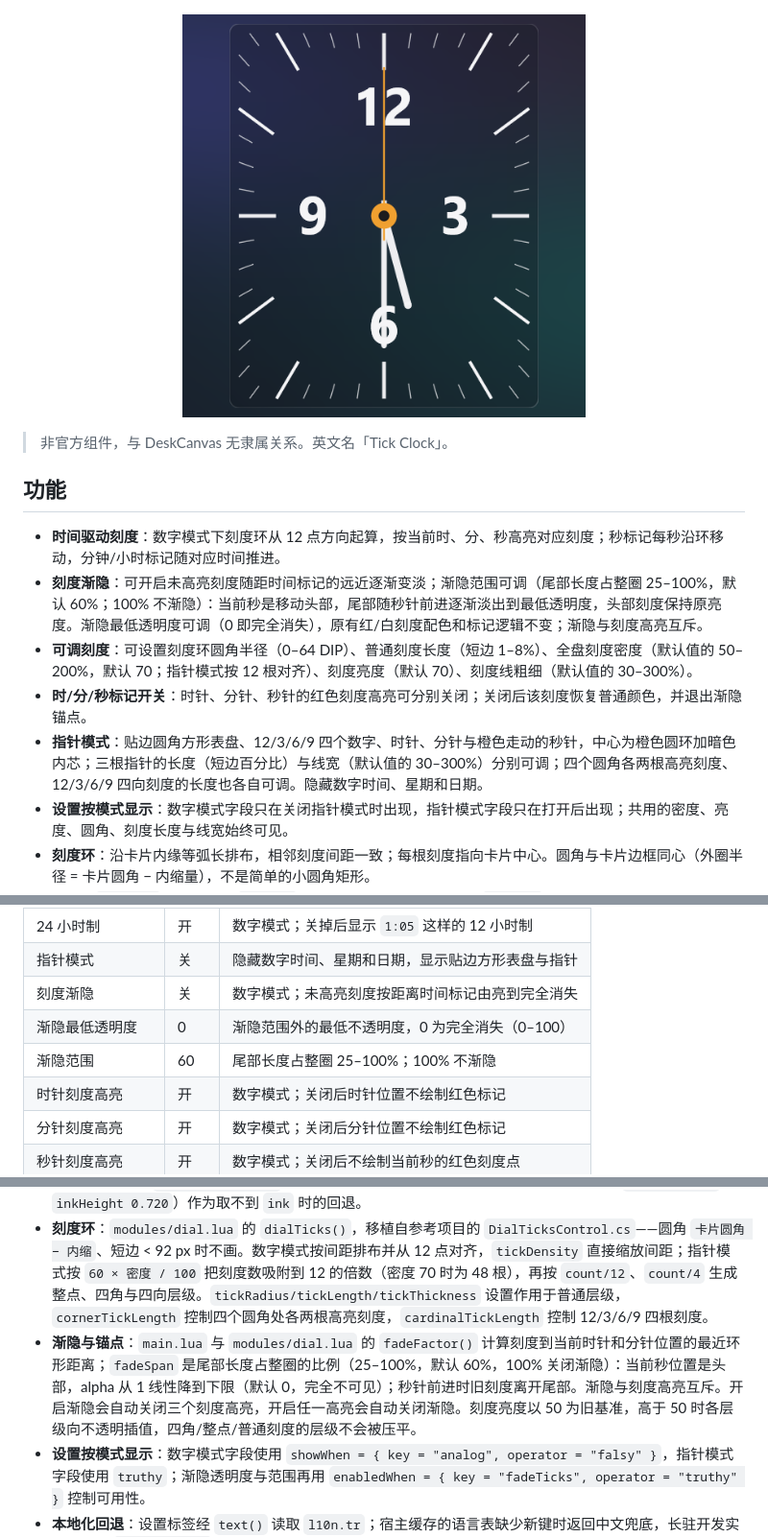
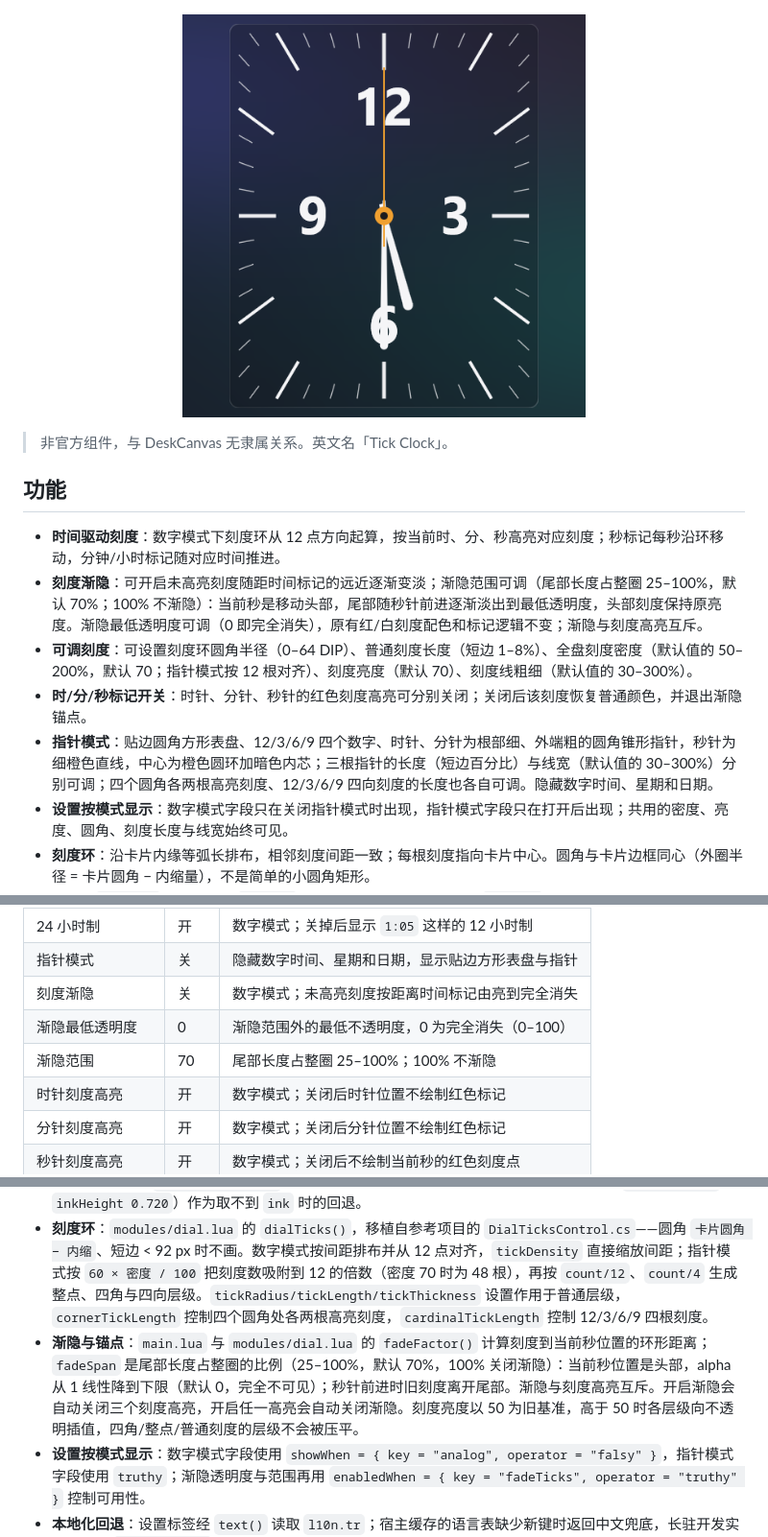
Before and after one commit to yunshujing/snowdesktop-tick-clock, a Markdown page: README.md, 3 parts joined by grey strips. Shown at 96% size. Drawn GitHub-style; pictures changed too: previews/analog-4x4.png.

Commit message:
Tick Clock 1.2.3: tapered hands, restored thickness settings, fade 70

```diff
--- a/README.md
+++ b/README.md
@@ -11,10 +11,10 @@
 ## 功能
 
 - **时间驱动刻度**：数字模式下刻度环从 12 点方向起算，按当前时、分、秒高亮对应刻度；秒标记每秒沿环移动，分钟/小时标记随对应时间推进。
-- **刻度渐隐**：可开启未高亮刻度随距时间标记的远近逐渐变淡；渐隐范围可调（尾部长度占整圈 25–100%，默认 60%；100% 不渐隐）：当前秒是移动头部，尾部随秒针前进逐渐淡出到最低透明度，头部刻度保持原亮度。渐隐最低透明度可调（0 即完全消失），原有红/白刻度配色和标记逻辑不变；渐隐与刻度高亮互斥。
+- **刻度渐隐**：可开启未高亮刻度随距时间标记的远近逐渐变淡；渐隐范围可调（尾部长度占整圈 25–100%，默认 70%；100% 不渐隐）：当前秒是移动头部，尾部随秒针前进逐渐淡出到最低透明度，头部刻度保持原亮度。渐隐最低透明度可调（0 即完全消失），原有红/白刻度配色和标记逻辑不变；渐隐与刻度高亮互斥。
 - **可调刻度**：可设置刻度环圆角半径（0–64 DIP）、普通刻度长度（短边 1–8%）、全盘刻度密度（默认值的 50–200%，默认 70；指针模式按 12 根对齐）、刻度亮度（默认 70）、刻度线粗细（默认值的 30–300%）。
 - **时/分/秒标记开关**：时针、分针、秒针的红色刻度高亮可分别关闭；关闭后该刻度恢复普通颜色，并退出渐隐锚点。
-- **指针模式**：贴边圆角方形表盘、12/3/6/9 四个数字、时针、分针与橙色走动的秒针，中心为橙色圆环加暗色内芯；三根指针的长度（短边百分比）与线宽（默认值的 30–300%）分别可调；四个圆角各两根高亮刻度、12/3/6/9 四向刻度的长度也各自可调。隐藏数字时间、星期和日期。
+- **指针模式**：贴边圆角方形表盘、12/3/6/9 四个数字、时针、分针为根部细、外端粗的圆角锥形指针，秒针为细橙色直线，中心为橙色圆环加暗色内芯；三根指针的长度（短边百分比）与线宽（默认值的 30–300%）分别可调；四个圆角各两根高亮刻度、12/3/6/9 四向刻度的长度也各自可调。隐藏数字时间、星期和日期。
 - **设置按模式显示**：数字模式字段只在关闭指针模式时出现，指针模式字段只在打开后出现；共用的密度、亮度、圆角、刻度长度与线宽始终可见。
 - **刻度环**：沿卡片内缘等弧长排布，相邻刻度间距一致；每根刻度指向卡片中心。圆角与卡片边框同心（外圈半径 = 卡片圆角 − 内缩量），不是简单的小圆角矩形。
 - **星期**：`周日…周六`（中文）或 `SUN…SAT`（英文），固定参考图的红色 `#EE3B33`。
@@ -54,7 +54,7 @@
 | 指针模式 | 关 | 隐藏数字时间、星期和日期，显示贴边方形表盘与指针 |
 | 刻度渐隐 | 关 | 数字模式；未高亮刻度按距离时间标记由亮到完全消失 |
 | 渐隐最低透明度 | 0 | 渐隐范围外的最低不透明度，0 为完全消失（0–100） |
-| 渐隐范围 | 60 | 尾部长度占整圈 25–100%；100% 不渐隐 |
+| 渐隐范围 | 70 | 尾部长度占整圈 25–100%；100% 不渐隐 |
 | 时针刻度高亮 | 开 | 数字模式；关闭后时针位置不绘制红色标记 |
 | 分针刻度高亮 | 开 | 数字模式；关闭后分针位置不绘制红色标记 |
 | 秒针刻度高亮 | 开 | 数字模式；关闭后不绘制当前秒的红色刻度点 |
@@ -85,7 +85,7 @@
 - **字体**：内嵌 Bebas Neue（SIL OFL 1.1）。宿主的默认字面太宽，方卡上会显得空。字体句柄在入口阶段加载，`setup()` 里再取会触发 `loadPhaseRequired`。
 - **时间定位**：在 `render()` 里用 `draw.measureText(text, 100, 0, bold, font).ink` 拿到真实字形盒，按它缩放和居中；`modules/dial.lua` 里保留一份逐字 TTF 度量（advance / xMin / xMax、`inkTop 0.223`、`inkHeight 0.720`）作为取不到 `ink` 时的回退。
 - **刻度环**：`modules/dial.lua` 的 `dialTicks()`，移植自参考项目的 `DialTicksControl.cs`——圆角 `卡片圆角 − 内缩`、短边 < 92 px 时不画。数字模式按间距排布并从 12 点对齐，`tickDensity` 直接缩放间距；指针模式按 `60 × 密度 / 100` 把刻度数吸附到 12 的倍数（密度 70 时为 48 根），再按 `count/12`、`count/4` 生成整点、四角与四向层级。`tickRadius/tickLength/tickThickness` 设置作用于普通层级，`cornerTickLength` 控制四个圆角处各两根高亮刻度，`cardinalTickLength` 控制 12/3/6/9 四根刻度。
-- **渐隐与锚点**：`main.lua` 与 `modules/dial.lua` 的 `fadeFactor()` 计算刻度到当前时针和分针位置的最近环形距离；`fadeSpan` 是尾部长度占整圈的比例（25–100%，默认 60%，100% 关闭渐隐）：当前秒位置是头部，alpha 从 1 线性降到下限（默认 0，完全不可见）；秒针前进时旧刻度离开尾部。渐隐与刻度高亮互斥。开启渐隐会自动关闭三个刻度高亮，开启任一高亮会自动关闭渐隐。刻度亮度以 50 为旧基准，高于 50 时各层级向不透明插值，四角/整点/普通刻度的层级不会被压平。
+- **渐隐与锚点**：`main.lua` 与 `modules/dial.lua` 的 `fadeFactor()` 计算刻度到当前秒位置的环形距离；`fadeSpan` 是尾部长度占整圈的比例（25–100%，默认 70%，100% 关闭渐隐）：当前秒位置是头部，alpha 从 1 线性降到下限（默认 0，完全不可见）；秒针前进时旧刻度离开尾部。渐隐与刻度高亮互斥。开启渐隐会自动关闭三个刻度高亮，开启任一高亮会自动关闭渐隐。刻度亮度以 50 为旧基准，高于 50 时各层级向不透明插值，四角/整点/普通刻度的层级不会被压平。
 - **设置按模式显示**：数字模式字段使用 `showWhen = { key = "analog", operator = "falsy" }`，指针模式字段使用 `truthy`；渐隐透明度与范围再用 `enabledWhen = { key = "fadeTicks", operator = "truthy" }` 控制可用性。
 - **本地化回退**：设置标签经 `text()` 读取 `l10n.tr`；宿主缓存的语言表缺少新键时返回中文兜底，长驻开发实例不会把 `lua_widget.*` 键名直接画到设置页。
 - **指针模式**：`clock.handDegrees()` 给出连续角度（时针含分秒偏移、分针含秒偏移）；表盘直接铺满组件内容框，只保留 12/3/6/9 数字与单色时针、分针、秒针，三者长度与线宽分别可调。
```
Also changed, not shown: CHANGELOG.md (+7 -0 lines), 4 other files.
